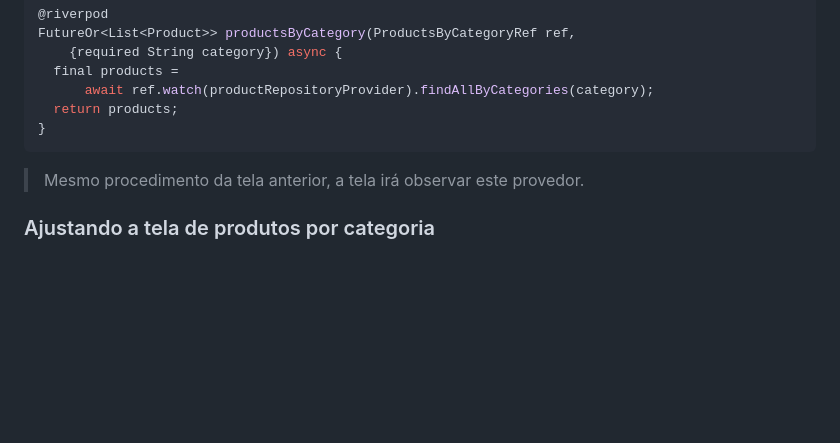
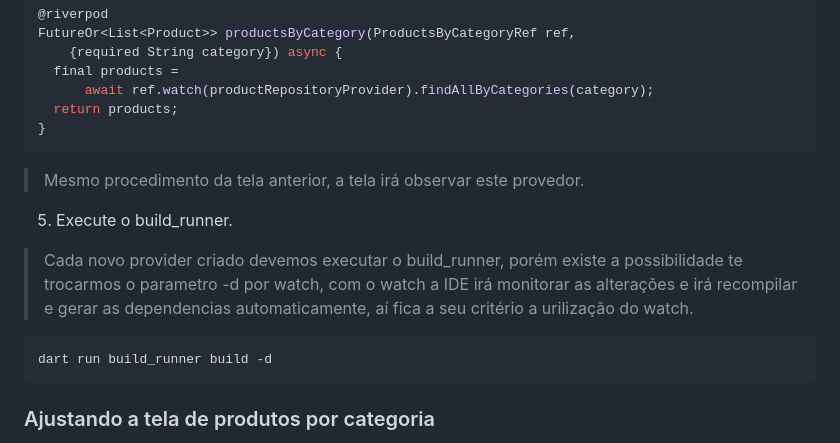
Before and after one commit to f290DSM/from_zero_to_hero_ht, a Markdown page: README.md, the part around the change. GitHub-like rendering; blank space fills up the shorter version.

Commit message:
Inclusao de novo runner no fluxo.

````diff
--- a/README.md
+++ b/README.md
@@ -525,6 +525,14 @@ FutureOr<List<Product>> productsByCategory(ProductsByCategoryRef ref,
 ```
 > Mesmo procedimento da tela anterior, a tela irá observar este provedor.
 
+5. Execute o build_runner.
+
+> Cada novo provider criado devemos executar o build_runner, porém existe a possibilidade te trocarmos o parametro -d por watch, com o watch a IDE irá monitorar as alterações e irá recompilar e gerar as dependencias automaticamente, aí fica a seu critério a urilização do watch.
+
+```dart
+dart run build_runner build -d
+```
+
 ### Ajustando a tela de produtos por categoria
 
 Com o provedor garantindo o acesso aos dados, agora iremos fazer com que a tela **OBSERVE** o provider e novamente exiba os dados com base no status do provider em meio à requisição à API.
````
